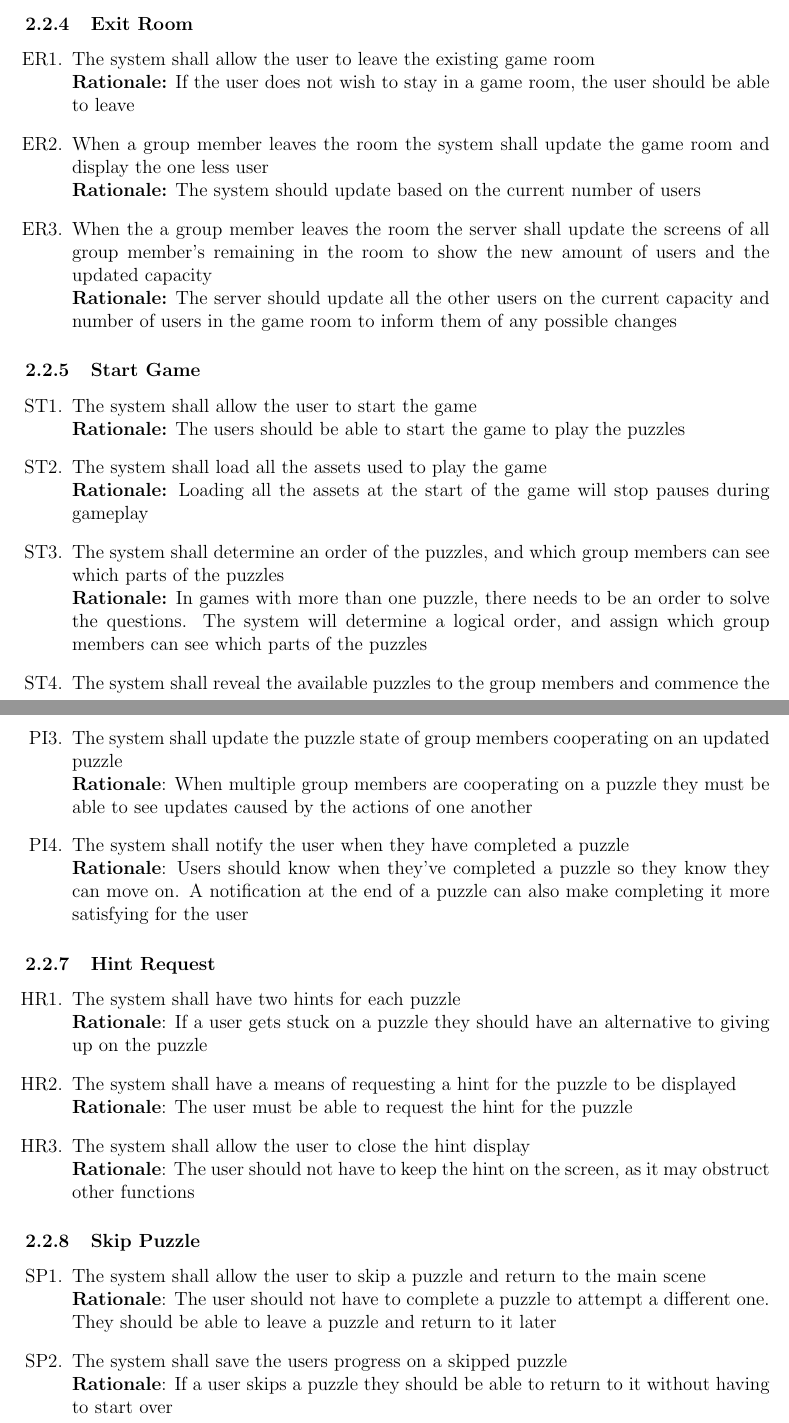
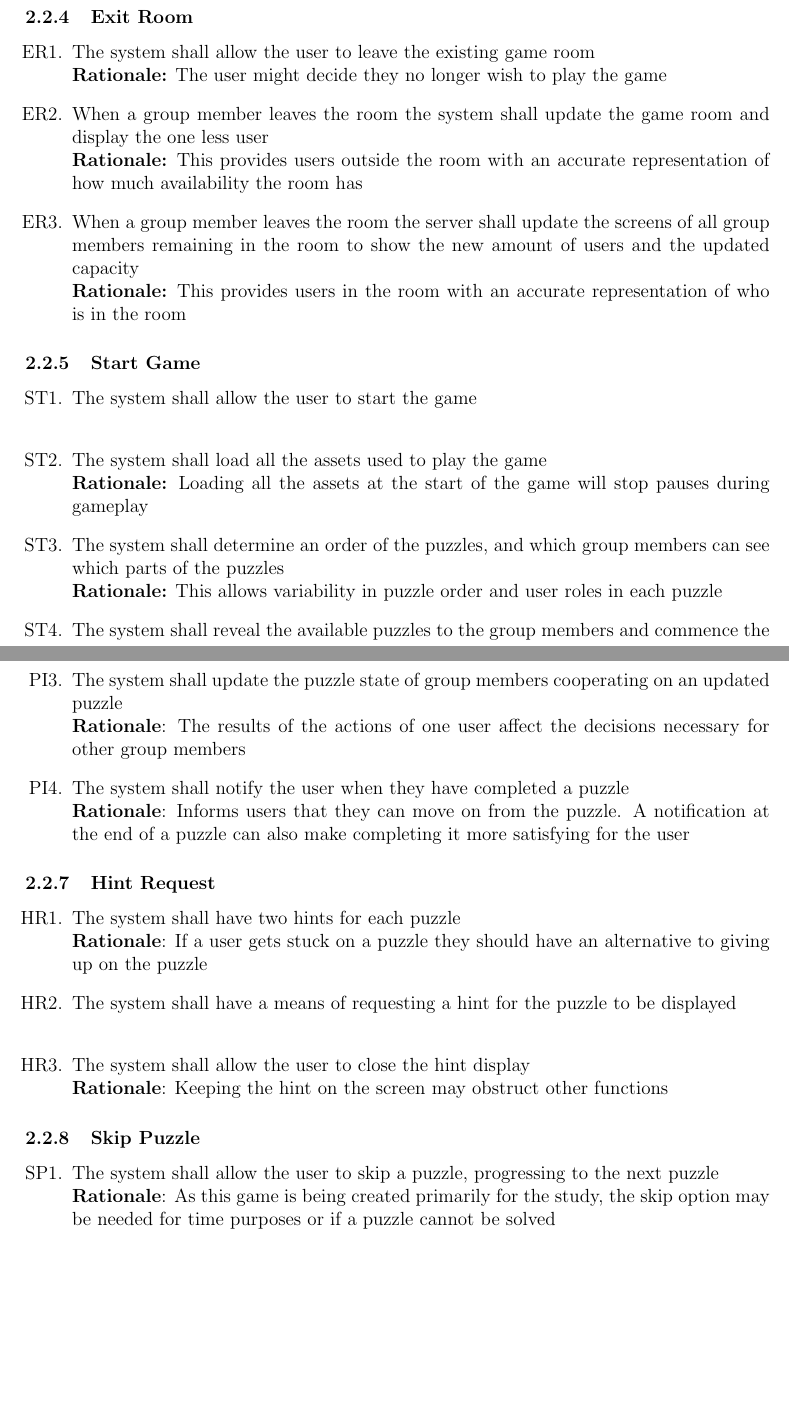
Before and after one commit to kierangara/Mac-AR, a LaTeX document (docs/SRS/SRS.tex): two parts of pages 16 and 17 of 36 before the commit and two parts of pages 16 and 17 of 35 after it, joined at a grey line, cut so that both start at the same text, the shorter picture padded with empty space. The pictures show the PDF file docs/SRS/SRS.pdf that the author committed with the source.

Commit message:
Removed or adjusted redundant SRS requirement rationale, resolves #103

```diff
--- a/docs/SRS/SRS.tex
+++ b/docs/SRS/SRS.tex
@@ -469,4 +469,3 @@ external systems and services.
 \subsubsection{Join Game Room}
 \begin{enumerate}[label=JG\arabic*., series=JoinGame]
 	\item The system shall allow the user to join an existing game room with available capacity \newline
-    \textbf{Rationale:} The user should be able to join a room to group up with other users
@@ -475 +474,2 @@ external systems and services.
     \item When a user joins the game room the system shall update the game room information to add another member, and decrease the available capacity\newline
+    \textbf{Rationale:} This provides users with an accurate representation of how much availability rooms have
@@ -487,4 +485,3 @@ external systems and services.
     \item The system shall populate all the changeable settings on the user's screen\newline
-    \textbf{Rationale:} The user should be able to see all the settings that are able to be changed
+    \textbf{Rationale:} The user must know what they can change
     \item The system shall allow the user to change the password of the room\newline
-    \textbf{Rationale:} The user should be able to change the password of the room to ensure security
@@ -495,20 +493,19 @@ external systems and services.
 \subsubsection{Exit Room}
 \begin{enumerate}[label=ER\arabic*., series=ExitRoom]
     \item The system shall allow the user to leave the existing game room\newline
-    \textbf{Rationale:} If the user does not wish to stay in a game room, the user should be able to leave
+    \textbf{Rationale:} The user might decide they no longer wish to play the game
     \item When a group member leaves the room the system shall update the game room and display the one less user\newline
-    \textbf{Rationale:} The system should update based on the current number of users
-    \item When the a group member leaves the room the server shall update the screens of all group member's remaining in the room to show the new amount of users and the updated capacity\newline
-    \textbf{Rationale:} The server should update all the other users on the current capacity and number of users in the game room to inform them of any possible changes
+    \textbf{Rationale:} This provides users outside the room with an accurate representation of how much availability the room has
+    \item When a group member leaves the room the server shall update the screens of all group members remaining in the room to show the new amount of users and the updated capacity\newline
+    \textbf{Rationale:} This provides users in the room with an accurate representation of who is in the room
 \end{enumerate}
 
 
 \subsubsection{Start Game}
 \begin{enumerate}[label=ST\arabic*., series=StartGame]
 	\item The system shall allow the user to start the game\newline
-    \textbf{Rationale:} The users should be able to start the game to play the puzzles
     \item The system shall load all the assets used to play the game\newline
     \textbf{Rationale:} Loading all the assets at the start of the game will stop pauses during gameplay
     \item The system shall determine an order of the puzzles, and which group members can see which parts of the puzzles\newline
-    \textbf{Rationale:} In games with more than one puzzle, there needs to be an order to solve the questions. The system will determine a logical order, and assign which group members can see which parts of the puzzles
+    \textbf{Rationale:} This allows variability in puzzle order and user roles in each puzzle
     \item The system shall reveal the available puzzles to the group members and commence the game\newline
@@ -522,25 +518,22 @@ external systems and services.
         \item The system shall display the new puzzle state after a user performs an action on a puzzle\\
         \textbf{Rationale}: The user must be able to see the results of their actions in order to decide how to proceed with the puzzle
         \item The system shall update the puzzle state of group members cooperating on an updated puzzle\\
-        \textbf{Rationale}: When multiple group members are cooperating on a puzzle they must be able to see updates caused by the actions of one another
+        \textbf{Rationale}: The results of the actions of one user affect the decisions necessary for other group members
         \item The system shall notify the user when they have completed a puzzle\\
-        \textbf{Rationale}: Users should know when they've completed a puzzle so they know they can move on. A notification at the end of a puzzle can also make completing it more satisfying for the user
+        \textbf{Rationale}: Informs users that they can move on from the puzzle. A notification at the end of a puzzle can also make completing it more satisfying for the user
     \end{enumerate}
 \subsubsection{Hint Request}
     \begin{enumerate}[label=HR\arabic*., series=HintRequest]
         \item The system shall have two hints for each puzzle\\
         \textbf{Rationale}: If a user gets stuck on a puzzle they should have an alternative to giving up on the puzzle
         \item The system shall have a means of requesting a hint for the puzzle to be displayed\\
-        \textbf{Rationale}: The user must be able to request the hint for the puzzle
         \item The system shall allow the user to close the hint display\\
-        \textbf{Rationale}: The user should not have to keep the hint on the screen, as it may obstruct other functions
+        \textbf{Rationale}: Keeping the hint on the screen may obstruct other functions
     \end{enumerate}
 \subsubsection{Skip Puzzle}
     \begin{enumerate}[label=SP\arabic*., series=SkipPuzzle]
-        \item The system shall allow the user to skip a puzzle and return to the main scene\\
-        \textbf{Rationale}: The user should not have to complete a puzzle to attempt a different one. They should be able to leave a puzzle and return to it later
-        \item The system shall save the users progress on a skipped puzzle\\
-        \textbf{Rationale}: If a user skips a puzzle they should be able to return to it without having to start over
+        \item The system shall allow the user to skip a puzzle, progressing to the next puzzle\\
+        \textbf{Rationale}: As this game is being created primarily for the study, the skip option may be needed for time purposes or if a puzzle cannot be solved
         \item The system shall notify any group members cooperating on the skipped puzzle that it has been skipped\\
         \textbf{Rationale}: A group members work on a puzzle will typically depend on another group members work on the puzzle. They must be notified the puzzle has been skipped so they are not waiting on an action from the group member
     \end{enumerate}
@@ -615,10 +608,10 @@ external systems and services.
 \end{enumerate}
 \subsubsection{Combination Puzzle}
     \begin{enumerate}[label=CP\arabic*., series=CombinationPuzzle]
-        \item The system shall randomly select a select a set of instructions and associated four digit combination from the available set of instruction-combination pairings\\
+        \item The system shall randomly select a select a set of instructions and associated four-digit combination from the available set of instruction-combination pairings\\
         \textbf{Rationale}: The puzzle should be highly re-playable, providing a different experience for users each time
-        \item The combination associated with each instruction set shall be the only possible four digit combination given the associated instructions\\
-        \textbf{Rationale}: There must be exactly one solution for each version of the puzzle in order for users to be able to solve it using the instructions.
+        \item The combination associated with each instruction set shall be the only possible four-digit combination given the associated instructions\\
+        \textbf{Rationale}: There must be exactly one solution for each version of the puzzle for users to be able to solve it using the instructions.
         \item The system shall update the current combination display field for all users in the room with the correct digit when a user presses a button corresponding to the correct digit of the combination\\
         \textbf{Rationale}: When a user enters a correct digit of the combination, all users should see this reflected on the keypad interface so that they know that number was correct and can progress in the puzzle
         \item The system shall indicate to all users when a user has pressed a keypad button associated with an incorrect digit of the combination\\
```
Also changed, not shown: docs/SRS/SRS.pdf, docs/SRS/SRS.tex (36 more changed lines).
